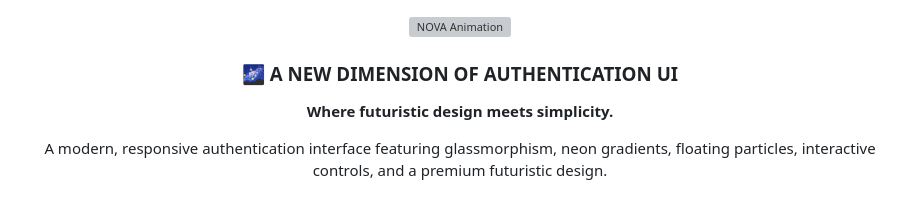
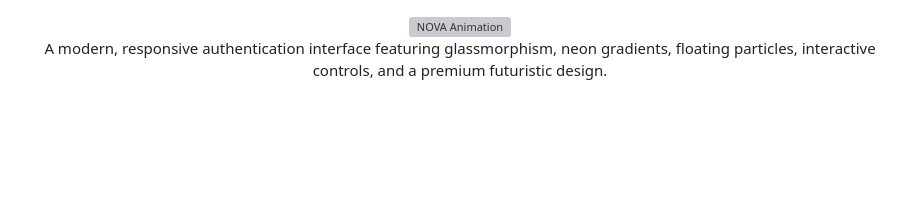
Before and after one commit to ThirusenthilkumarC/Login-page, a Markdown page: README.md, the part around the change. GitHub-like rendering; blank space fills up the shorter version; grey boxes are pictures that could not be loaded.

Commit message:
Update README to remove UI description section
Removed section header and tagline from README.

```diff
--- a/README.md
+++ b/README.md
@@ -2,9 +2,7 @@
 
 <img src="https://readme-typing-svg.demolab.com?font=Orbitron&weight=700&size=38&pause=1000&color=A855F7&center=true&vCenter=true&width=650&lines=%E2%9C%A8+NOVA;A+New+Dimension+of+Authentication;Futuristic+Login+Experience" alt="NOVA Animation"/>
 
-### 🌌 A NEW DIMENSION OF AUTHENTICATION UI
 
-**Where futuristic design meets simplicity.**
 
 A modern, responsive authentication interface featuring glassmorphism, neon gradients, floating particles, interactive controls, and a premium futuristic design.
 
```
